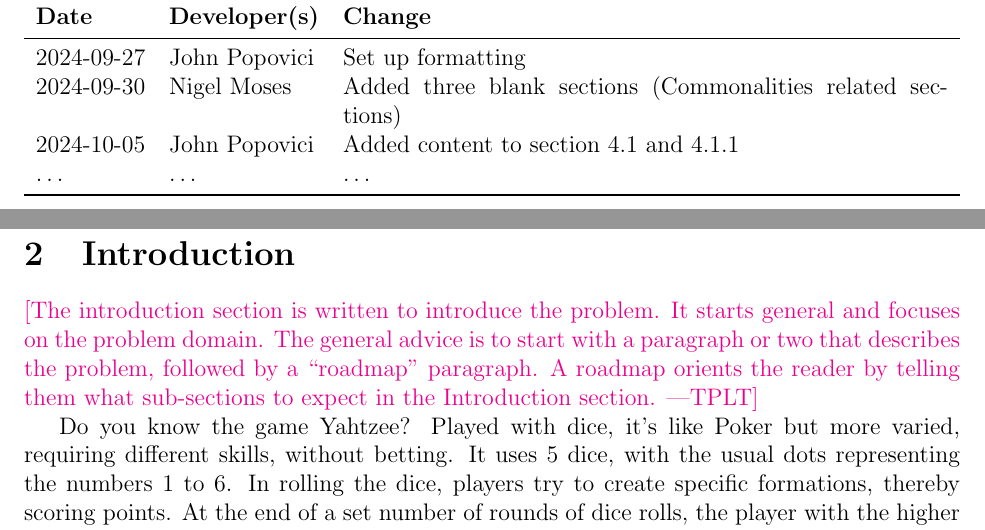
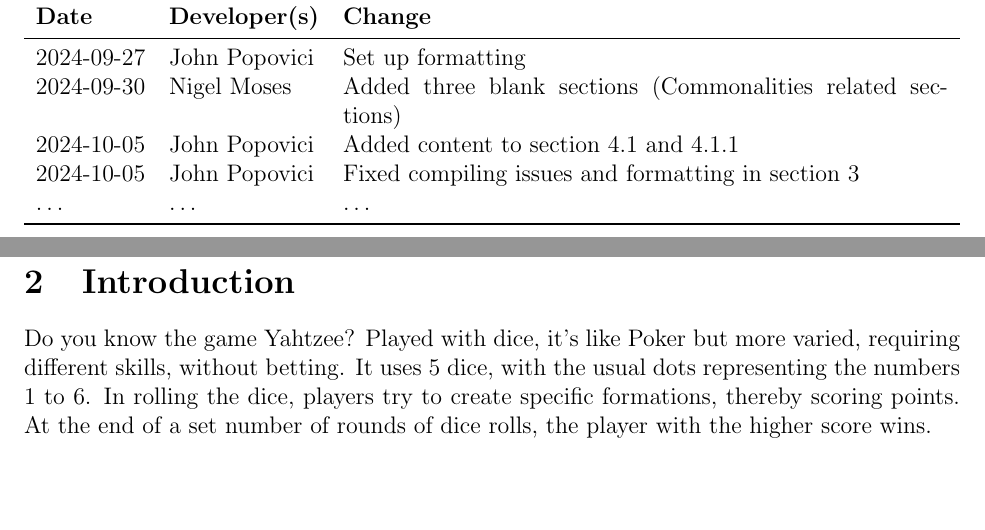
Before and after one commit to John-Popovici/duel-of-the-eights, a LaTeX document (docs/SRS/SRS.tex, which reads docs/SRS/include/section_intro_gen_description.tex, docs/SRS/include/section_revision_history.tex): two parts of pages 4 and 9 of 39, joined at a grey line, cut so that both start at the same text, the shorter picture padded with empty space. Compiled offline with pdfLaTeX.

Commit message:
:scroll: Fixed latex compiling issue and some formatting

```diff
--- a/docs/SRS/include/section_intro_gen_description.tex
+++ b/docs/SRS/include/section_intro_gen_description.tex
@@ -1,9 +1,4 @@
 \section{Introduction}
 
-\plt{The introduction section is written to introduce the problem.  It starts
-  general and focuses on the problem domain. The general advice is to start with
-a paragraph or two that describes the problem, followed by a ``roadmap''
-paragraph.  A roadmap orients the reader by telling them what sub-sections to
-expect in the Introduction section.}
+Do you know the game Yahtzee? Played with dice, it's like Poker but more varied, requiring different skills, without betting. It uses 5 dice, with the usual dots representing the numbers 1 to 6. In rolling the dice, players try to create specific formations, thereby scoring points. At the end of a set number of rounds of dice rolls, the player with the higher score wins.
 
-Do you know the game Yahtzee? Played with dice, it's like Poker but more varied, requiring different skills, without betting. It uses 5 dice, with the usual dots representing the numbers 1 to 6. In rolling the dice, players try to create specific formations, thereby scoring points. At the end of a set number of rounds of dice rolls, the player with the higher score wins.
--- a/docs/SRS/include/section_revision_history.tex
+++ b/docs/SRS/include/section_revision_history.tex
@@ -9,6 +9,7 @@
 2024-09-27 & John Popovici & Set up formatting\\
 2024-09-30 & Nigel Moses & Added three blank sections (Commonalities related sections)\\
 2024-10-05 & John Popovici & Added content to section 4.1 and 4.1.1\\
+2024-10-05 & John Popovici & Fixed compiling issues and formatting in section 3\\
 \dots & \dots & \dots\\
 \bottomrule
 \end{tabularx}
```
Also changed, not shown: docs/SRS/SRS.pdf, docs/SRS/include/section_intro_gen_description.tex (9 more changed lines).
